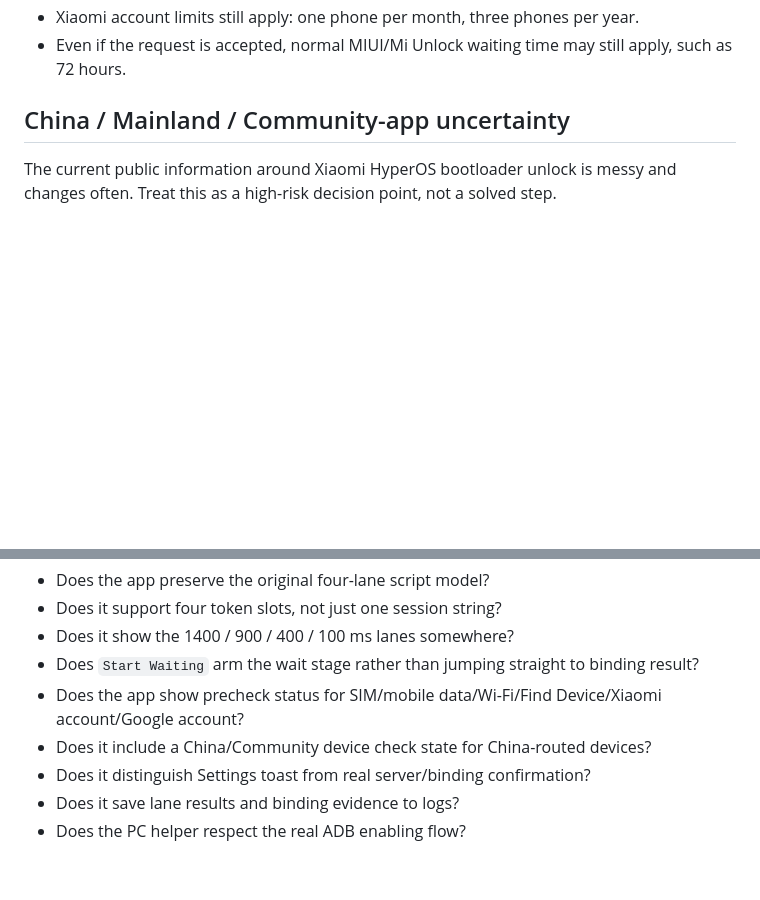
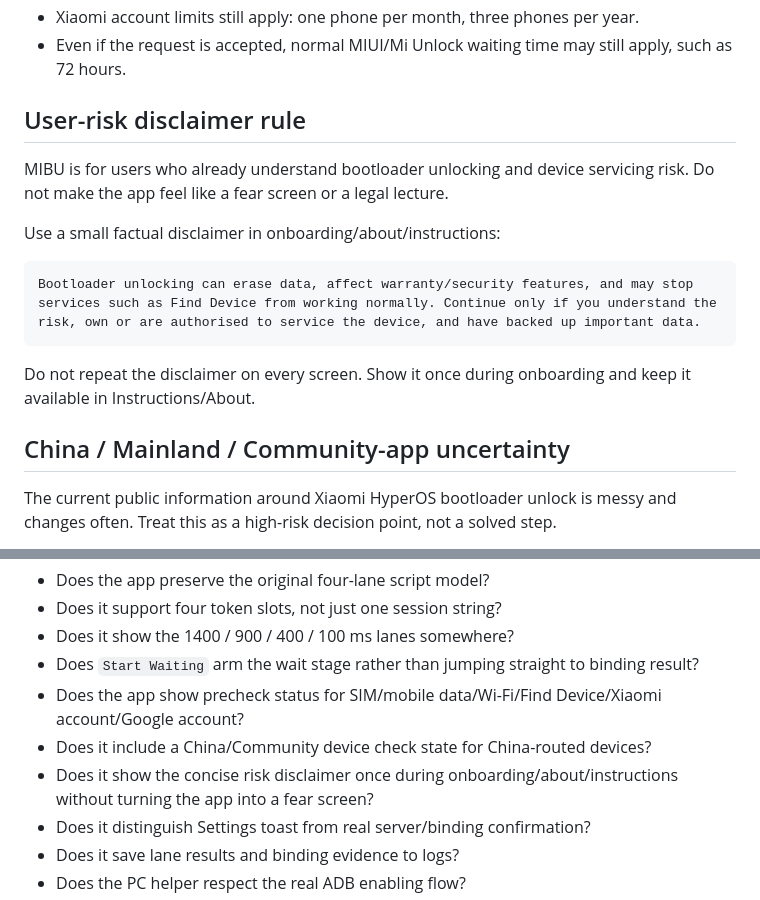
Before and after one commit to jaydumisuni/MIBU, a Markdown page: docs/SCRIPT_FLOW_UNDERSTANDING.md, 2 parts joined by grey strips. GitHub-like rendering; blank space fills up the shorter version.

Commit message:
Add concise user-risk disclaimer rule

````diff
--- a/docs/SCRIPT_FLOW_UNDERSTANDING.md
+++ b/docs/SCRIPT_FLOW_UNDERSTANDING.md
@@ -21,6 +21,18 @@ The guide is not just a countdown screen. It is a timed multi-lane request flow.
 - Xiaomi account/device must not be forced into the qualification/community-only path.
 - Xiaomi account limits still apply: one phone per month, three phones per year.
 - Even if the request is accepted, normal MIUI/Mi Unlock waiting time may still apply, such as 72 hours.
+
+## User-risk disclaimer rule
+
+MIBU is for users who already understand bootloader unlocking and device servicing risk. Do not make the app feel like a fear screen or a legal lecture.
+
+Use a small factual disclaimer in onboarding/about/instructions:
+
+```text
+Bootloader unlocking can erase data, affect warranty/security features, and may stop services such as Find Device from working normally. Continue only if you understand the risk, own or are authorised to service the device, and have backed up important data.
+```
+
+Do not repeat the disclaimer on every screen. Show it once during onboarding and keep it available in Instructions/About.
 
 ## China / Mainland / Community-app uncertainty
 
@@ -205,6 +217,7 @@ Before coding the upgraded app, every implementation must pass this checklist:
 - Does `Start Waiting` arm the wait stage rather than jumping straight to binding result?
 - Does the app show precheck status for SIM/mobile data/Wi-Fi/Find Device/Xiaomi account/Google account?
 - Does it include a China/Community device check state for China-routed devices?
+- Does it show the concise risk disclaimer once during onboarding/about/instructions without turning the app into a fear screen?
 - Does it distinguish Settings toast from real server/binding confirmation?
 - Does it save lane results and binding evidence to logs?
 - Does the PC helper respect the real ADB enabling flow?
````
